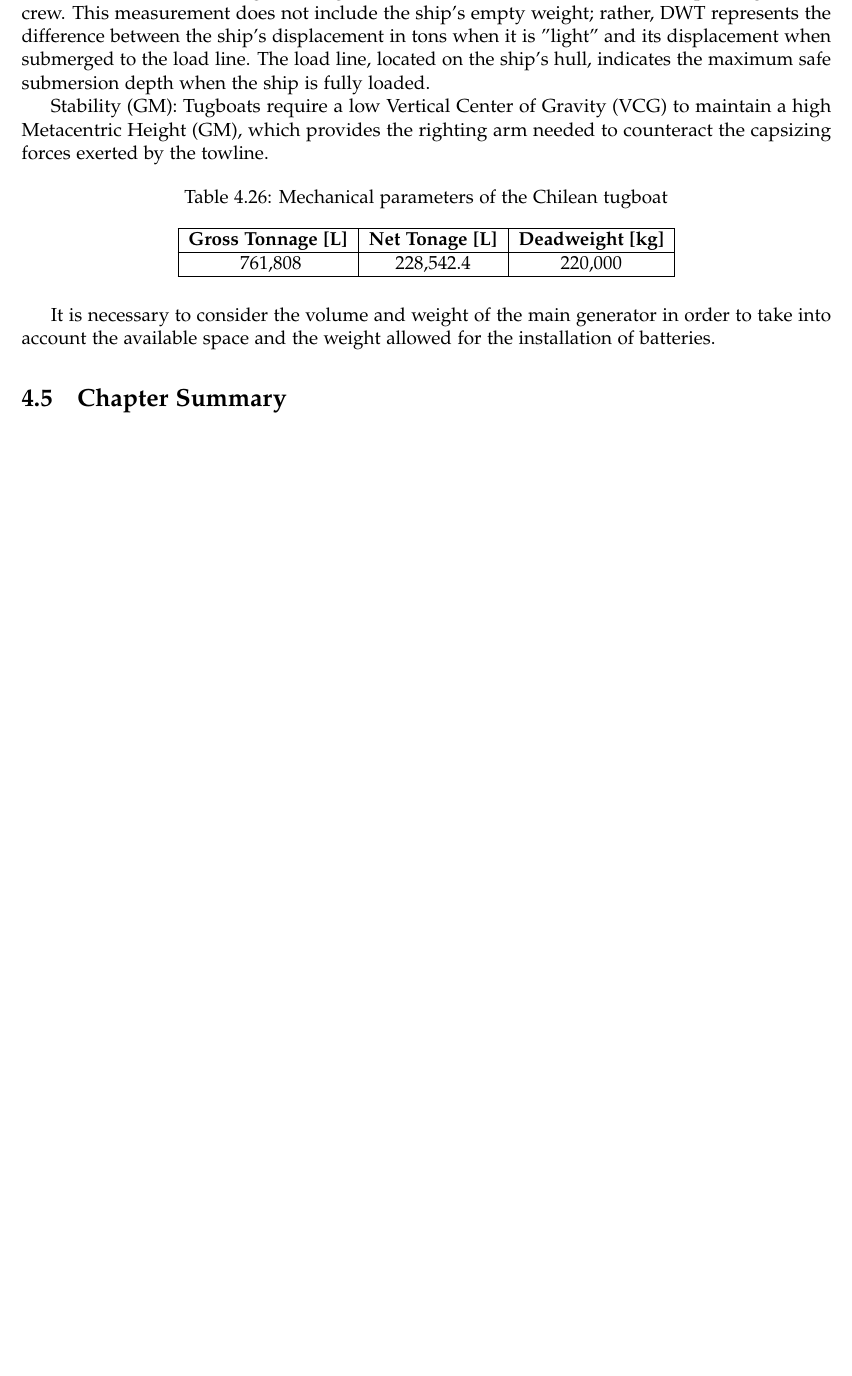
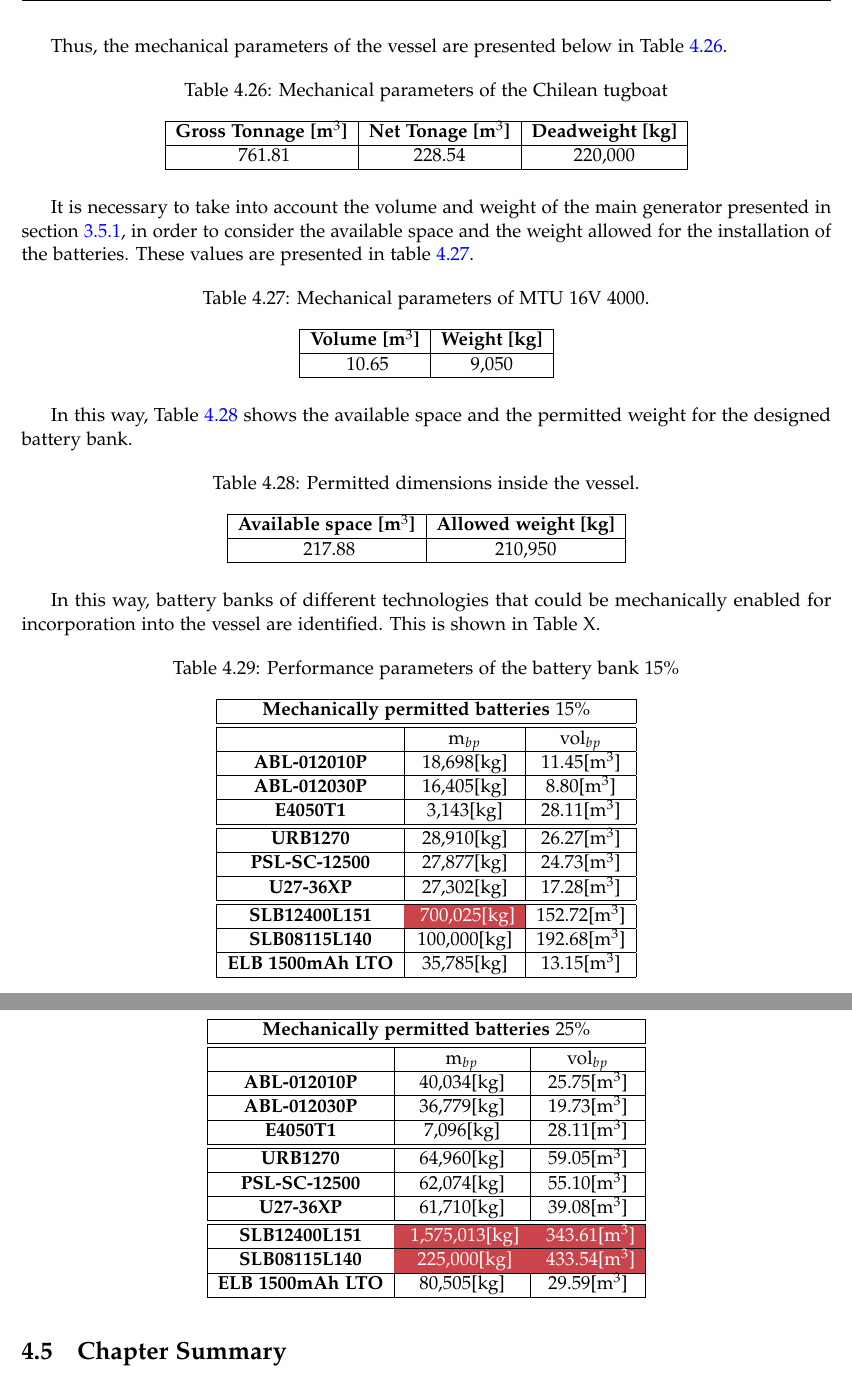
Before and after one commit to LEOSZ8/Tesis_Msc_LSZ, a LaTeX thesis (01_ArchivoFuente/main.tex, which reads 01_ArchivoFuente/content/chapter04.tex): part of page 93 of 98 before the commit and two parts of pages 93 and 94 of 99 after it, the two joined at a grey line, cut at the place of the change, the shorter picture padded with empty space. Compiled offline with pdfLaTeX.

Commit message:
:white_circle: Dev v4.1.3: CH4 - Mechanical Characteristic

```diff
--- a/01_ArchivoFuente/content/chapter04.tex
+++ b/01_ArchivoFuente/content/chapter04.tex
@@ -880,7 +880,5 @@
 
-In simple terms, Deadweight Tonnage (DWT) measures how much weight a ship can carry. It includes the combined weight of cargo, fuel, fresh water, ballast water, stores, passengers, and crew. This measurement does not include the ship's empty weight; rather, DWT represents the difference between the ship's displacement in tons when it is "light" and its displacement when submerged to the load line. The load line, located on the ship's hull, indicates the maximum safe submersion depth when the ship is fully loaded.
-
-Stability (GM): Tugboats require a low Vertical Center of Gravity (VCG) to maintain a high Metacentric Height (GM), which provides the righting arm needed to counteract the capsizing forces exerted by the towline.
+Thus, the mechanical parameters of the vessel are presented below in Table \ref{tab:mech_tug}.
 
 \begin{table}[H]
 	\centering
@@ -888,12 +886,107 @@
 	\label{tab:mech_tug}
 	\begin{tabular}{|c|c|c|}
 		\hline
-		\rule{0pt}{8pt}\textbf{Gross Tonnage [L]} & \textbf{Net Tonage [L]} & \textbf{Deadweight [kg]} \\\hline
-		\rule{0pt}{8pt} 761,808 & 228,542.4 & 220,000 \\\hline
+		\rule{0pt}{8pt}\textbf{Gross Tonnage [${\text{m}}^{3}$]} & \textbf{Net Tonage [${\text{m}}^{3}$]} & \textbf{Deadweight [kg]} \\\hline
+		\rule{0pt}{8pt} 761.81 & 228.54 & 220,000 \\\hline
 	\end{tabular}
 \end{table}
 
-It is necessary to consider the volume and weight of the main generator in order to take into account the available space and the weight allowed for the installation of batteries.
+It is necessary to take into account the volume and weight of the main generator presented in section \ref{sec:FSM}, in order to consider the available space and the weight allowed for the installation of the batteries. These values are presented in table \ref{tab:VW_MTU_16V_4000}.
+
+\begin{table}[H]
+	\centering
+	\caption{Mechanical parameters of MTU 16V 4000.}
+	\label{tab:VW_MTU_16V_4000}
+	\begin{tabular}{|c|c|}
+		\hline
+		\rule{0pt}{8pt}\textbf{Volume [${\text{m}}^{3}$]} & \textbf{Weight [kg]}\\
+		\hline
+		\rule{0pt}{8pt} 10.65 & 9,050 \\
+		\hline
+	\end{tabular}
+\end{table}
+
+In this way, Table \ref{tab:VW_BankBatt} shows the available space and the permitted weight for the designed battery bank.
+
+\begin{table}[H]
+	\centering
+	\caption{Permitted dimensions inside the vessel.}
+	\label{tab:VW_BankBatt}
+	\begin{tabular}{|c|c|}
+		\hline
+		\rule{0pt}{8pt}\textbf{Available space [${\text{m}}^{3}$]} & \textbf{Allowed weight [kg]}\\
+		\hline
+		\rule{0pt}{8pt} 217.88 & 210,950 \\
+		\hline
+	\end{tabular}
+\end{table}
+
+In this way, battery banks of different technologies that could be mechanically enabled for incorporation into the vessel are identified. This is shown in Table X.
+
+\begin{table}[H]
+	\centering
+	\caption{Performance parameters of the battery bank $15\%$}
+	\label{tab:VW_techbatts}
+	\begin{tabular}{|c|c|c|}
+		\hline
+		\multicolumn{3}{|c|}{\textbf{Mechanically permitted batteries} $15\%$} \\
+		\hline\hline
+		 &  $\text{m}_{bp}$ & $\text{vol}_{bp}$\\
+		 \hline
+		 \textbf{ABL-012010P} & 18,698[kg]  & 11.45[${\text{m}}^{3}$] \\
+		 \hline
+		 \textbf{ABL-012030P} & 16,405[kg]  & 8.80[${\text{m}}^{3}$] \\
+		 \hline
+		 \textbf{E4050T1} &  3,143[kg] &  28.11[${\text{m}}^{3}$]\\
+		 \hline\hline
+		 \textbf{URB1270} & 28,910[kg]  & 26.27[${\text{m}}^{3}$] \\
+		 \hline
+		 \textbf{PSL-SC-12500} & 27,877[kg]  & 24.73[${\text{m}}^{3}$] \\
+		 \hline
+		 \textbf{U27-36XP} & 27,302[kg]  & 17.28[${\text{m}}^{3}$] \\
+		 \hline\hline
+		 \textbf{SLB12400L151} & \cellcolor[HTML]{CC444B} \textcolor{white}{700,025[kg]}  & 152.72[${\text{m}}^{3}$] \\
+		 \hline
+		 \textbf{SLB08115L140} & 100,000[kg]  & 192.68[${\text{m}}^{3}$] \\
+		 \hline
+		 \textbf{ELB 1500mAh LTO} & 35,785[kg]  & 13.15[${\text{m}}^{3}$] \\
+		 \hline
+	\end{tabular}
+\end{table}
+
+\begin{table}[H]
+	\centering
+	\caption{Performance parameters of the battery bank $25\%$}
+	\label{tab:VW_techbatts_025}
+	\begin{tabular}{|c|c|c|}
+		\hline
+		\multicolumn{3}{|c|}{\textbf{Mechanically permitted batteries} $25\%$} \\
+		\hline\hline
+		 &  $\text{m}_{bp}$ & $\text{vol}_{bp}$\\
+		 \hline
+		 \textbf{ABL-012010P} &  40,034[kg]  & 25.75[${\text{m}}^{3}$] \\
+		 \hline
+		 \textbf{ABL-012030P} & 36,779[kg]  & 19.73[${\text{m}}^{3}$] \\
+		 \hline
+		 \textbf{E4050T1} & 7,096[kg] & 28.11[${\text{m}}^{3}$] \\
+		 \hline\hline
+
+		 \textbf{URB1270} &  64,960[kg]  &  59.05[${\text{m}}^{3}$] \\
+		 \hline
+		 \textbf{PSL-SC-12500} & 62,074[kg]  & 55.10[${\text{m}}^{3}$] \\
+		 \hline
+		 \textbf{U27-36XP} & 61,710[kg]  & 39.08[${\text{m}}^{3}$] \\
+		 \hline\hline
+
+		 \textbf{SLB12400L151} & \cellcolor[HTML]{CC444B} \textcolor{white}{1,575,013[kg]} & \cellcolor[HTML]{CC444B} \textcolor{white}{343.61[${\text{m}}^{3}$]} \\
+		 \hline
+		 \textbf{SLB08115L140} &  \cellcolor[HTML]{CC444B} \textcolor{white}{225,000[kg]}  & \cellcolor[HTML]{CC444B} \textcolor{white}{433.54[${\text{m}}^{3}$]} \\
+		 \hline
+		 \textbf{ELB 1500mAh LTO} & 80,505[kg]  & 29.59[${\text{m}}^{3}$] \\
+		 \hline
+	\end{tabular}
+\end{table}
+
 
 
 
--- a/01_ArchivoFuente/main.tex
+++ b/01_ArchivoFuente/main.tex
@@ -27,7 +27,7 @@
 \usepackage{float}
 \setlength{\headheight}{14.1pt}
 
-
+\usepackage[table]{xcolor}
 
 
 
```
Also changed, not shown: 01_ArchivoFuente/content/chapter02.tex (+1 -1 lines), 01_ArchivoFuente/content/chapter03.tex (+1 -1 lines), 01_ArchivoFuente/content/chapter04.tex (8 more changed lines), 7 other files.
